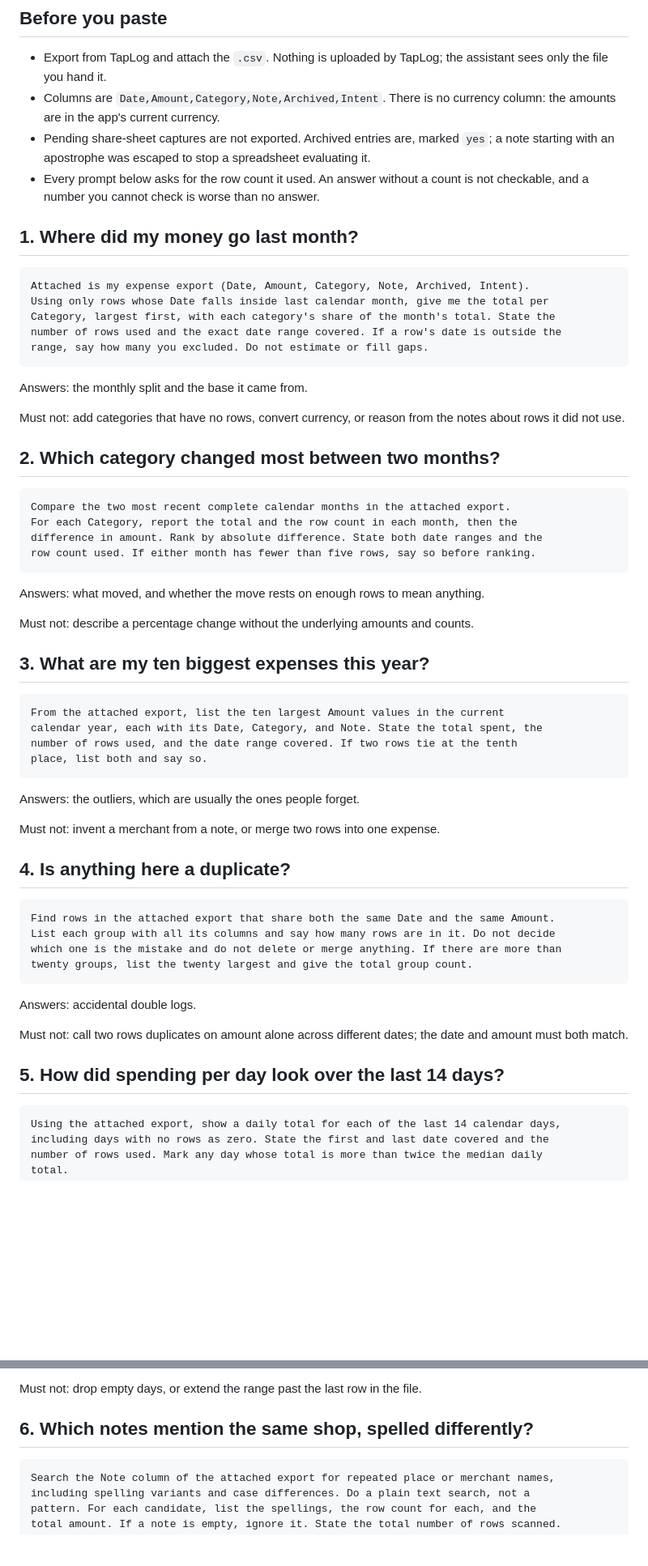
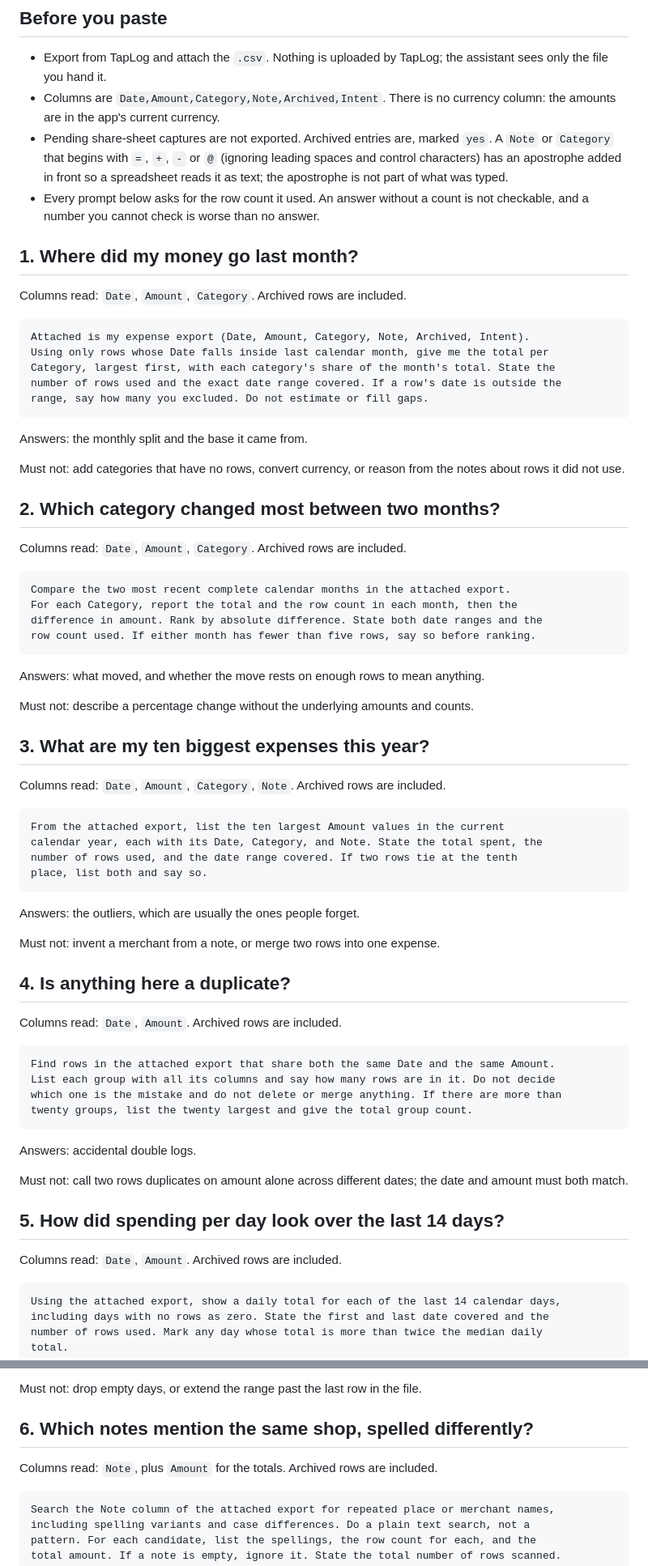
Before and after one commit to Ami-Khokhar/ideadump, a Markdown page: docs/assistant-export-prompts.md, 2 parts joined by grey strips. Shown at 81% size. Drawn GitHub-style; blank space fills up the shorter version.

Commit message:
Fix the export-prompts escaping description and close out finished checklist items (#98) (#99)

````diff
--- a/docs/assistant-export-prompts.md
+++ b/docs/assistant-export-prompts.md
@@ -11,12 +11,15 @@ attached file.
 - Columns are `Date,Amount,Category,Note,Archived,Intent`. There is no currency
   column: the amounts are in the app's current currency.
 - Pending share-sheet captures are not exported. Archived entries are, marked
-  `yes`; a note starting with an apostrophe was escaped to stop a spreadsheet
-  evaluating it.
+  `yes`. A `Note` or `Category` that begins with `=`, `+`, `-` or `@` (ignoring
+  leading spaces and control characters) has an apostrophe added in front so a
+  spreadsheet reads it as text; the apostrophe is not part of what was typed.
 - Every prompt below asks for the row count it used. An answer without a count is
   not checkable, and a number you cannot check is worse than no answer.
 
 ## 1. Where did my money go last month?
+
+Columns read: `Date`, `Amount`, `Category`. Archived rows are included.
 
 ```
 Attached is my expense export (Date, Amount, Category, Note, Archived, Intent).
@@ -33,6 +36,8 @@ notes about rows it did not use.
 
 ## 2. Which category changed most between two months?
 
+Columns read: `Date`, `Amount`, `Category`. Archived rows are included.
+
 ```
 Compare the two most recent complete calendar months in the attached export.
 For each Category, report the total and the row count in each month, then the
@@ -46,6 +51,8 @@ Must not: describe a percentage change without the underlying amounts and counts
 
 ## 3. What are my ten biggest expenses this year?
 
+Columns read: `Date`, `Amount`, `Category`, `Note`. Archived rows are included.
+
 ```
 From the attached export, list the ten largest Amount values in the current
 calendar year, each with its Date, Category, and Note. State the total spent, the
@@ -58,6 +65,8 @@ Answers: the outliers, which are usually the ones people forget.
 Must not: invent a merchant from a note, or merge two rows into one expense.
 
 ## 4. Is anything here a duplicate?
+
+Columns read: `Date`, `Amount`. Archived rows are included.
 
 ```
 Find rows in the attached export that share both the same Date and the same Amount.
@@ -73,6 +82,8 @@ date and amount must both match.
 
 ## 5. How did spending per day look over the last 14 days?
 
+Columns read: `Date`, `Amount`. Archived rows are included.
+
 ```
 Using the attached export, show a daily total for each of the last 14 calendar days,
 including days with no rows as zero. State the first and last date covered and the
@@ -85,6 +96,8 @@ Answers: the shape of a fortnight, including the quiet days.
 Must not: drop empty days, or extend the range past the last row in the file.
 
 ## 6. Which notes mention the same shop, spelled differently?
+
+Columns read: `Note`, plus `Amount` for the totals. Archived rows are included.
 
 ```
 Search the Note column of the attached export for repeated place or merchant names,
````
Also changed, not shown: docs/open-items-2026-11-11.md (+40 -44 lines).
